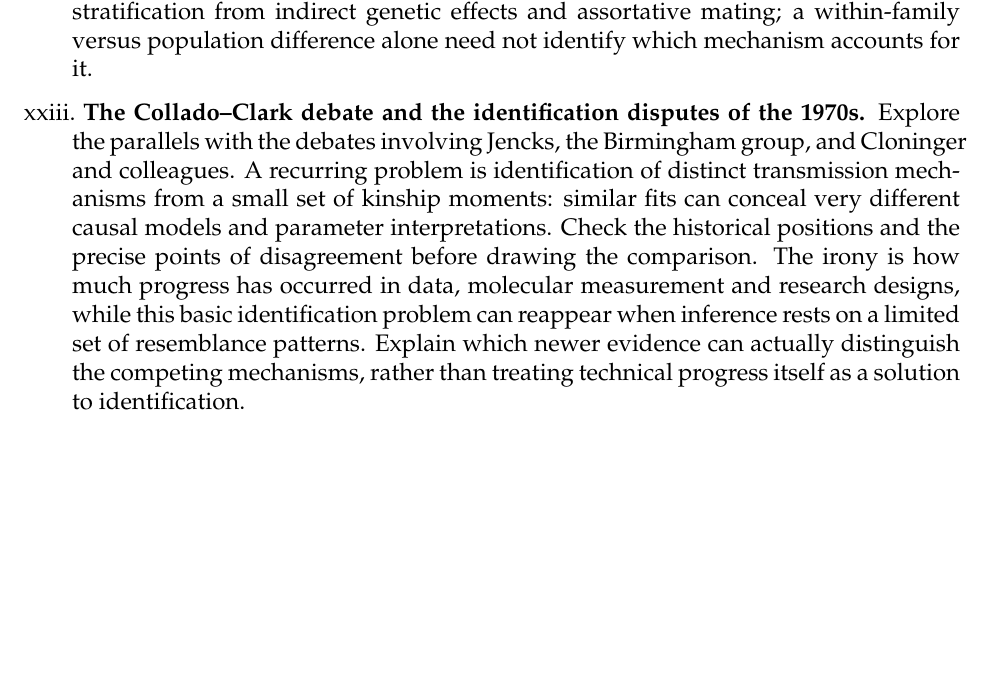
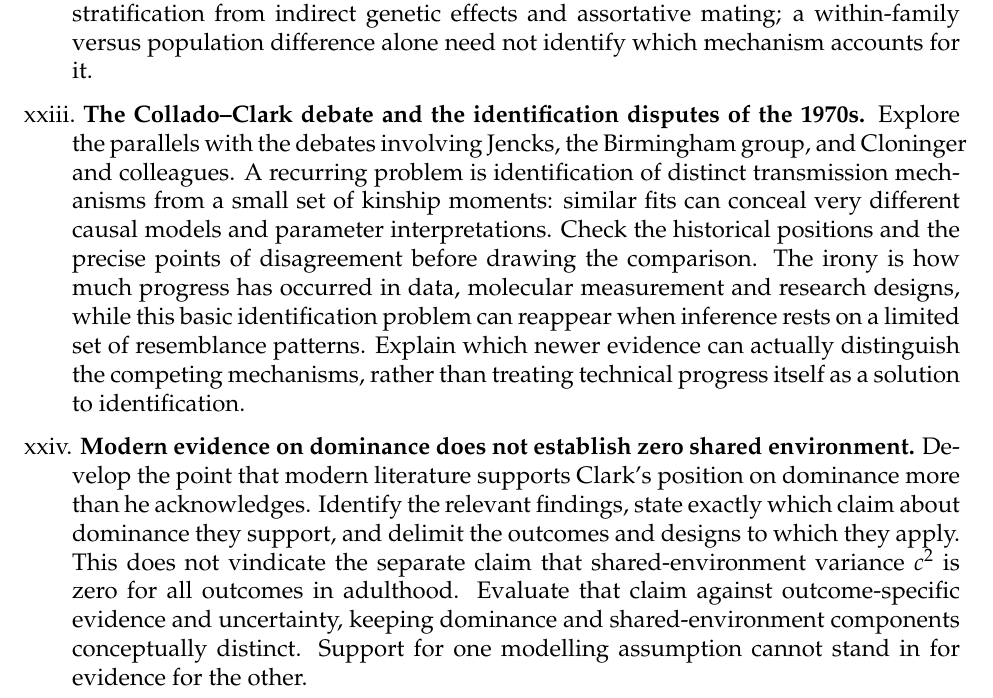
Before and after one commit to dacesarini/ClarkEJWReview, a LaTeX document (main.tex): part of page 33 of 33, cut so that both start at the same text, the shorter picture padded with empty space. Compiled offline with pdfLaTeX.

Commit message:
Distinguish dominance evidence from zero shared-environment claims

```diff
--- a/main.tex
+++ b/main.tex
@@ -744,6 +744,18 @@ while this basic identification problem can reappear when inference rests
 on a limited set of resemblance patterns. Explain which newer evidence
 can actually distinguish the competing mechanisms, rather than treating
 technical progress itself as a solution to identification.
+
+\item \textbf{Modern evidence on dominance does not establish zero shared environment.}
+Develop the point that modern literature supports Clark's position on
+dominance more than he acknowledges. Identify the relevant findings,
+state exactly which claim about dominance they support, and delimit
+the outcomes and designs to which they apply. This does not vindicate
+the separate claim that shared-environment variance $c^2$ is zero for
+all outcomes in adulthood. Evaluate that claim against outcome-specific
+evidence and uncertainty, keeping dominance and shared-environment
+components conceptually distinct. Support for one modelling assumption
+cannot stand in for evidence for the other.
+% User's dictated continuation after "or" is still pending; do not infer it.
 \end{itemize}
 
 \end{document}
```
